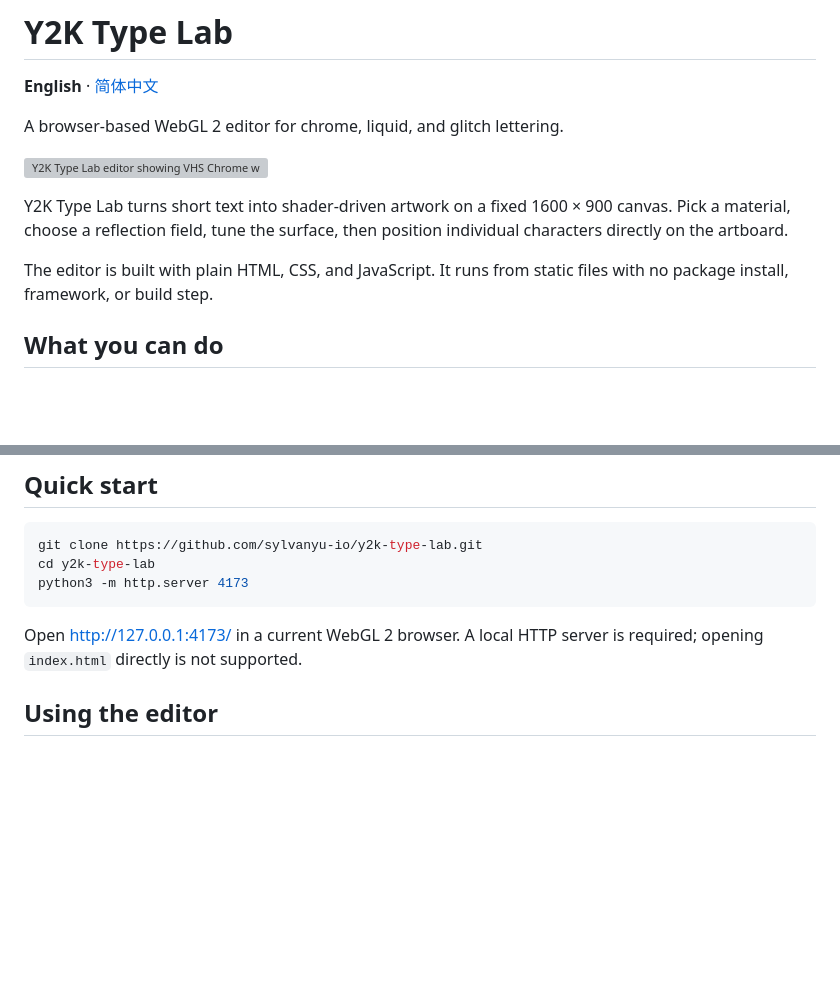
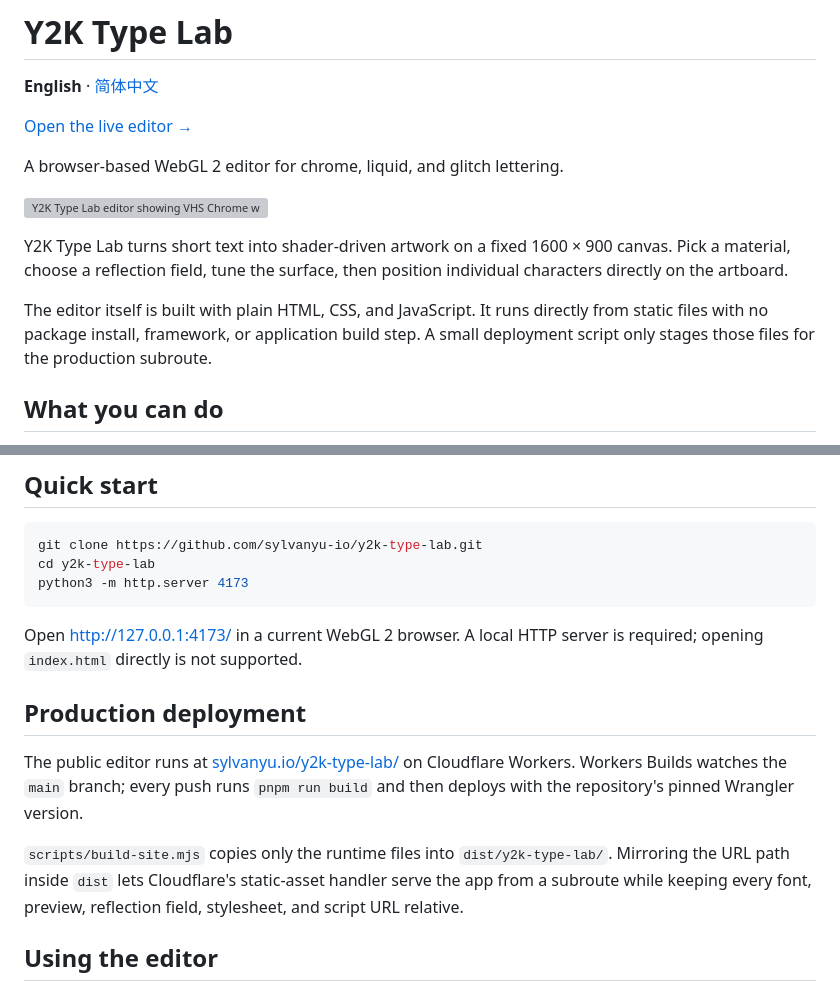
Before and after one commit to sylvanyu-io/y2k-type-lab, a Markdown page: README.md, 2 parts joined by grey strips. Rendered like a GitHub page; blank space fills up the shorter version; grey boxes are pictures that could not be loaded.

Commit message:
docs: link the live Cloudflare deployment

````diff
--- a/README.md
+++ b/README.md
@@ -1,6 +1,8 @@
 # Y2K Type Lab
 
 **English** · [简体中文](./README.zh-CN.md)
+
+[Open the live editor →](https://sylvanyu.io/y2k-type-lab/)
 
 A browser-based WebGL 2 editor for chrome, liquid, and glitch lettering.
 
@@ -8,7 +10,7 @@ A browser-based WebGL 2 editor for chrome, liquid, and glitch lettering.
 
 Y2K Type Lab turns short text into shader-driven artwork on a fixed 1600 × 900 canvas. Pick a material, choose a reflection field, tune the surface, then position individual characters directly on the artboard.
 
-The editor is built with plain HTML, CSS, and JavaScript. It runs from static files with no package install, framework, or build step.
+The editor itself is built with plain HTML, CSS, and JavaScript. It runs directly from static files with no package install, framework, or application build step. A small deployment script only stages those files for the production subroute.
 
 ## What you can do
 
@@ -45,6 +47,12 @@ python3 -m http.server 4173
 ```
 
 Open [http://127.0.0.1:4173/](http://127.0.0.1:4173/) in a current WebGL 2 browser. A local HTTP server is required; opening `index.html` directly is not supported.
+
+## Production deployment
+
+The public editor runs at [sylvanyu.io/y2k-type-lab/](https://sylvanyu.io/y2k-type-lab/) on Cloudflare Workers. Workers Builds watches the `main` branch; every push runs `pnpm run build` and then deploys with the repository's pinned Wrangler version.
+
+`scripts/build-site.mjs` copies only the runtime files into `dist/y2k-type-lab/`. Mirroring the URL path inside `dist` lets Cloudflare's static-asset handler serve the app from a subroute while keeping every font, preview, reflection field, stylesheet, and script URL relative.
 
 ## Using the editor
 
````
Also changed, not shown: README.zh-CN.md (+9 -1 lines).
